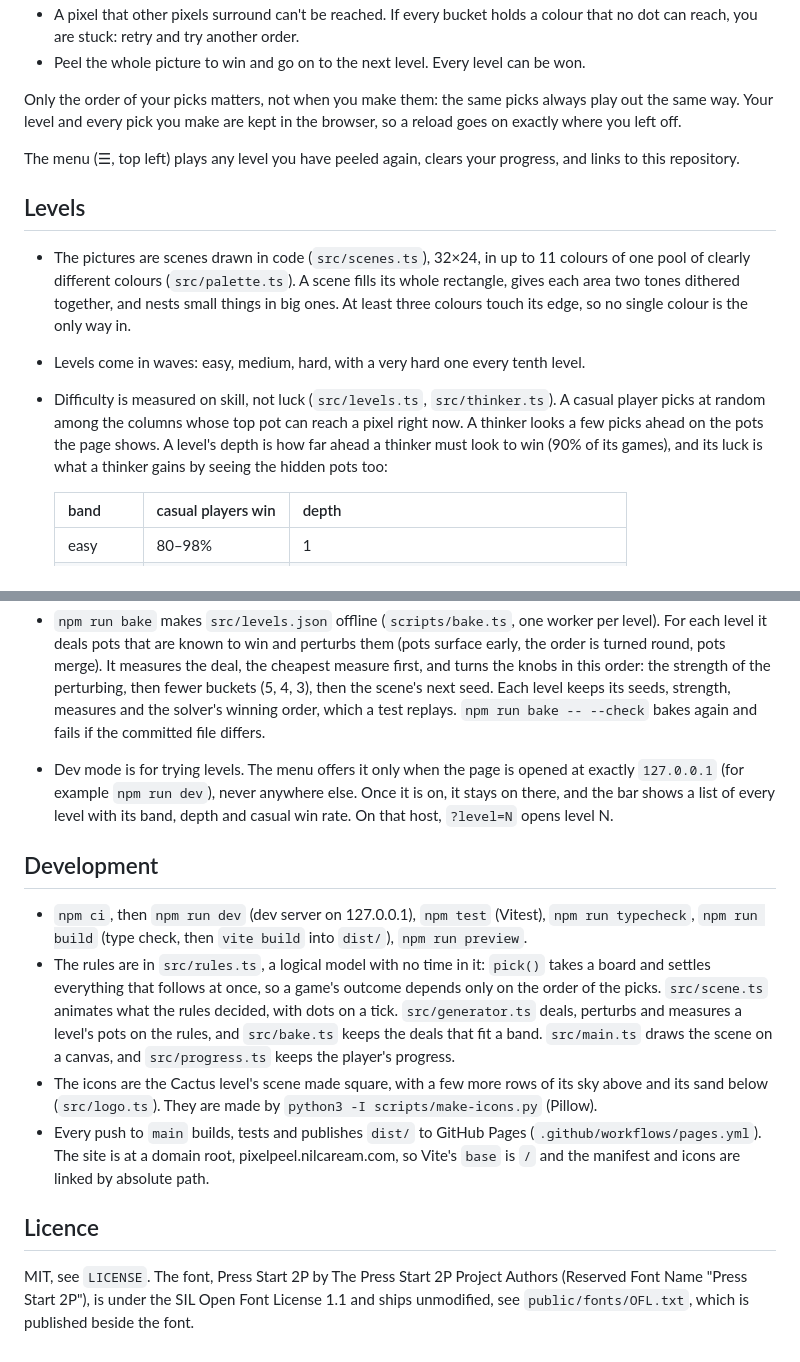
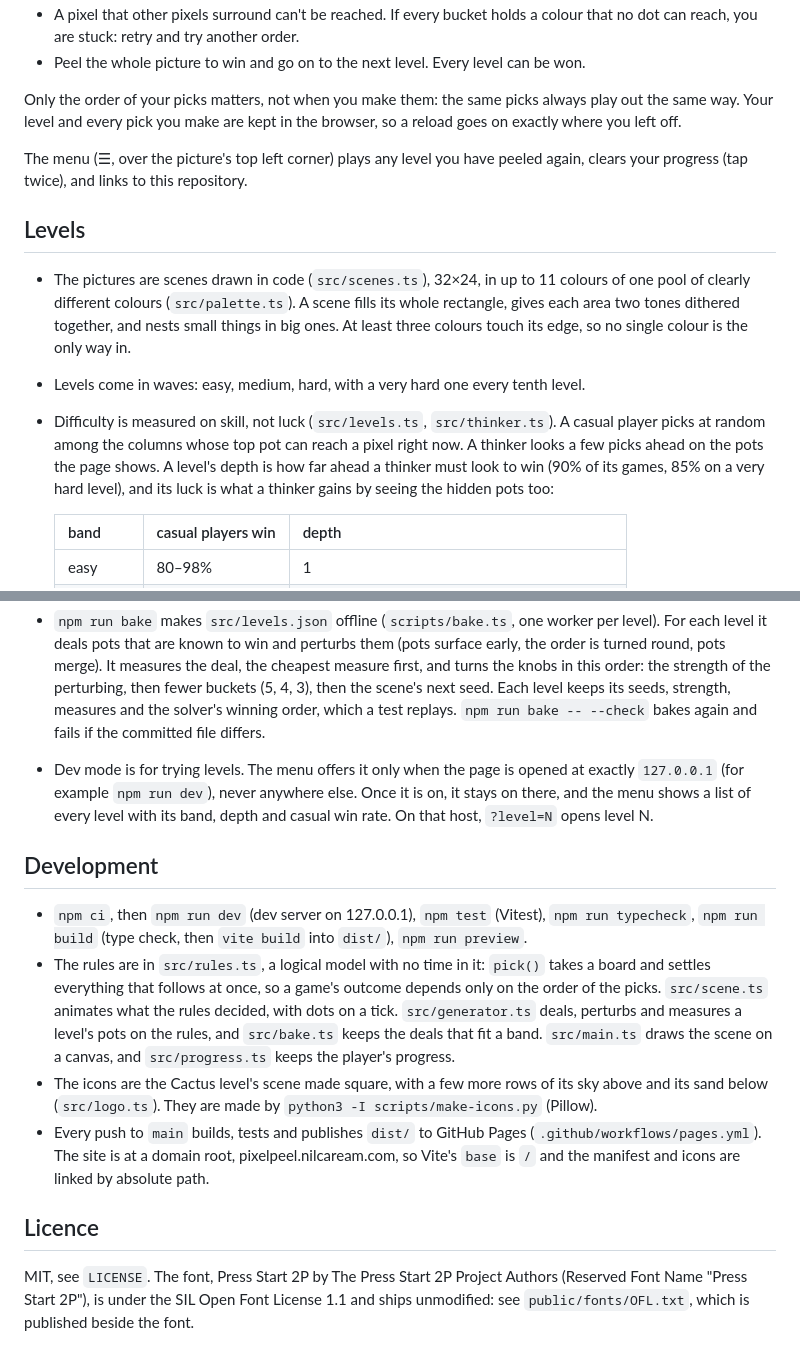
Before and after one commit to nilcaream/pixelpeel, a Markdown page: README.md, 2 parts joined by grey strips. Drawn GitHub-style.

Commit message:
docs(readme): the menu holds the dev list, clearing takes two taps, and very hard counts a win at 85%

```diff
--- a/README.md
+++ b/README.md
@@ -21,11 +21,12 @@ one pixel at a time, colour by colour. You choose the order.
   you are stuck: retry and try another order.
 - Peel the whole picture to win and go on to the next level. Every level can be won.
 
-Only the order of your picks matters, not when you make them: the same picks always play out the same way. Your level and
-every pick you make are kept in the browser, so a reload goes on exactly where you left off.
+Only the order of your picks matters, not when you make them: the same picks always play out the same
+way. Your level and every pick you make are kept in the browser, so a reload goes on exactly where you
+left off.
 
-The menu (☰, top left) plays any level you have peeled again, clears your progress, and links to this
-repository.
+The menu (☰, over the picture's top left corner) plays any level you have peeled again, clears your
+progress (tap twice), and links to this repository.
 
 ## Levels
 
@@ -36,8 +37,8 @@ repository.
 - Levels come in waves: easy, medium, hard, with a very hard one every tenth level.
 - Difficulty is measured on skill, not luck (`src/levels.ts`, `src/thinker.ts`). A casual player picks at
   random among the columns whose top pot can reach a pixel right now. A thinker looks a few picks ahead on
-  the pots the page shows. A level's depth is how far ahead a thinker must look to win (90% of its games),
-  and its luck is what a thinker gains by seeing the hidden pots too:
+  the pots the page shows. A level's depth is how far ahead a thinker must look to win (90% of its games,
+  85% on a very hard level), and its luck is what a thinker gains by seeing the hidden pots too:
 
   | band | casual players win | depth |
   |---|---|---|
@@ -54,7 +55,7 @@ repository.
   strength, measures and the solver's winning order, which a test replays. `npm run bake -- --check` bakes
   again and fails if the committed file differs.
 - Dev mode is for trying levels. The menu offers it only when the page is opened at exactly `127.0.0.1`
-  (for example `npm run dev`), never anywhere else. Once it is on, it stays on there, and the bar shows a
+  (for example `npm run dev`), never anywhere else. Once it is on, it stays on there, and the menu shows a
   list of every level with its band, depth and casual win rate. On that host, `?level=N` opens level N.
 
 ## Development
@@ -64,8 +65,8 @@ repository.
 - The rules are in `src/rules.ts`, a logical model with no time in it: `pick()` takes a board and settles
   everything that follows at once, so a game's outcome depends only on the order of the picks.
   `src/scene.ts` animates what the rules decided, with dots on a tick. `src/generator.ts` deals,
-  perturbs and measures a level's pots on the rules, and `src/bake.ts` keeps the deals that fit a band. `src/main.ts` draws the scene on a canvas, and
-  `src/progress.ts` keeps the player's progress.
+  perturbs and measures a level's pots on the rules, and `src/bake.ts` keeps the deals that fit a band.
+  `src/main.ts` draws the scene on a canvas, and `src/progress.ts` keeps the player's progress.
 - The icons are the Cactus level's scene made square, with a few more rows of its sky above and its sand
   below (`src/logo.ts`). They are made by `python3 -I scripts/make-icons.py` (Pillow).
 - Every push to `main` builds, tests and publishes `dist/` to GitHub Pages
@@ -74,6 +75,6 @@ repository.
 
 ## Licence
 
-MIT, see `LICENSE`. The font, Press Start 2P by The Press Start 2P Project Authors (Reserved Font Name "Press Start 2P"), is
-under the SIL Open Font License 1.1 and ships unmodified, see
-`public/fonts/OFL.txt`, which is published beside the font.
+MIT, see `LICENSE`. The font, Press Start 2P by The Press Start 2P Project Authors (Reserved Font Name
+"Press Start 2P"), is under the SIL Open Font License 1.1 and ships unmodified: see `public/fonts/OFL.txt`,
+which is published beside the font.
```
